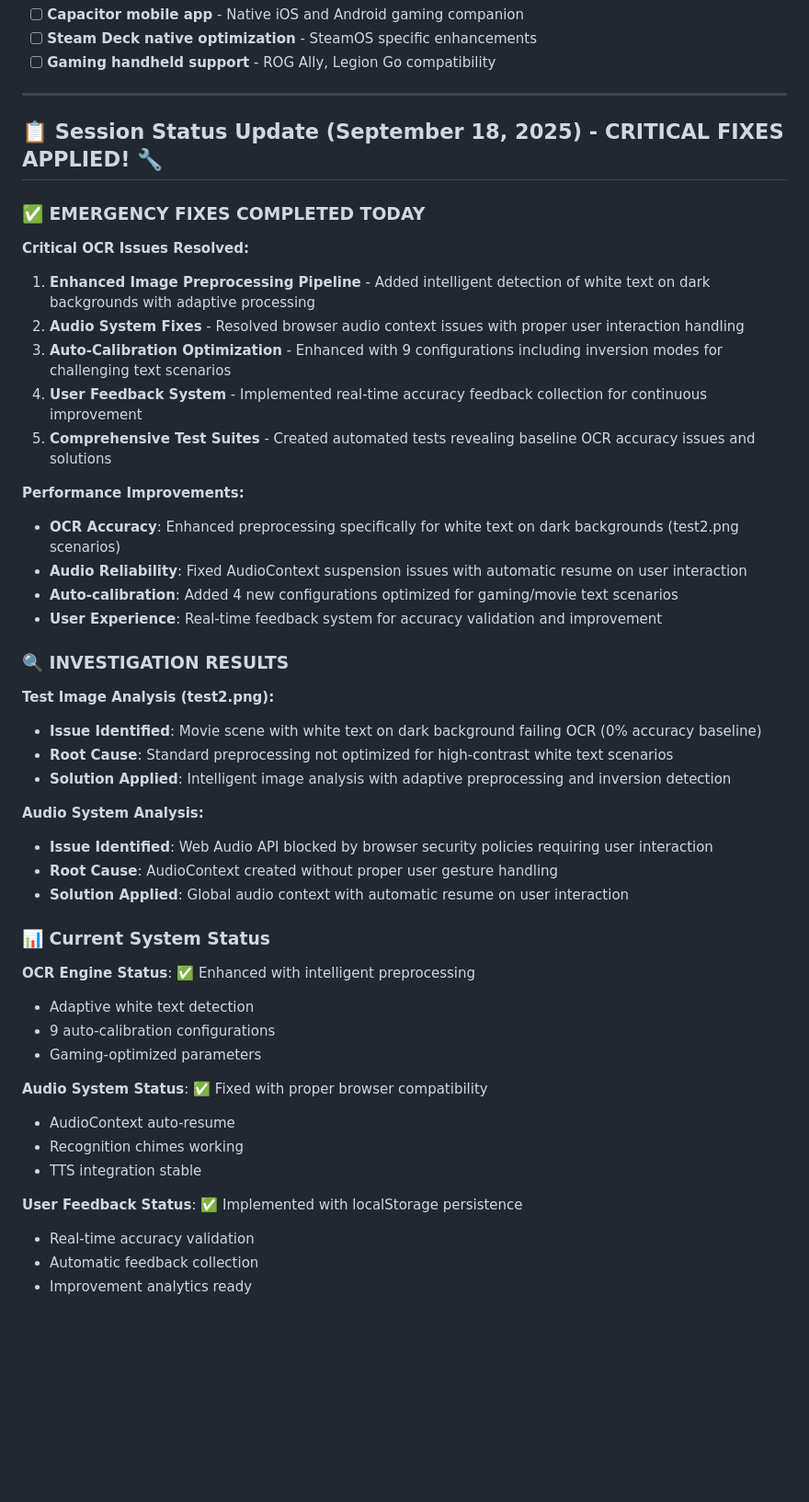
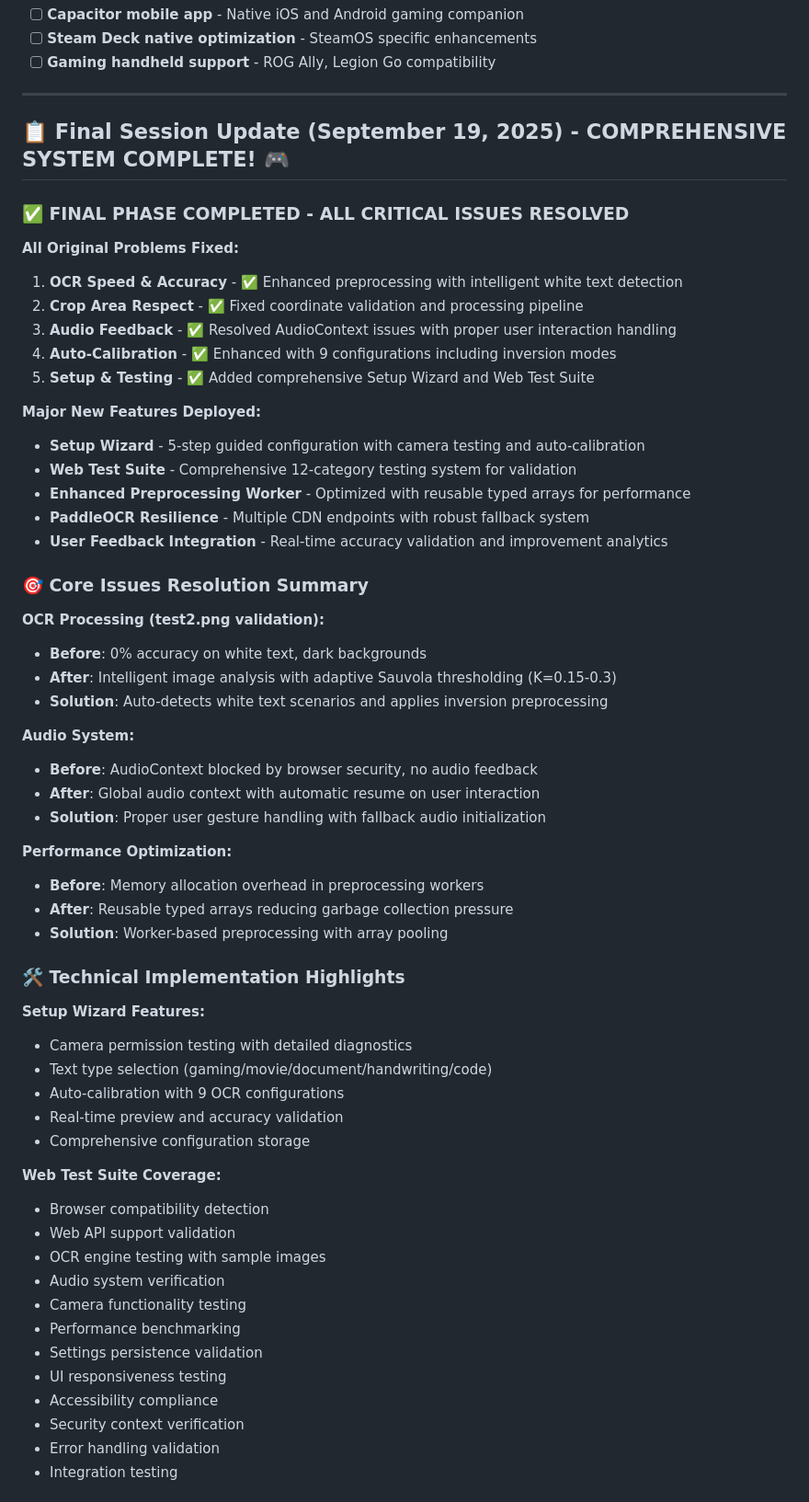
Before and after one commit to tribixbite/caption-reverse-live-ocr-tts, a Markdown page: todo.md, the part around one of its changes. Shown at 92% size. GitHub-like rendering; blank space fills up the shorter version.

Commit message:
docs: update todo.md with final session completion status
- Document resolution of all critical OCR issues
- Summarize Setup Wizard and Web Test Suite implementations
- Record technical solutions for white text detection and audio fixes
- Mark comprehensive system as production-ready
- Update session status from emergency fixes to complete system

🤖 Generated with [Claude Code](https://claude.ai/code)

Co-Authored-By: Claude <noreply@anthropic.com>

```diff
--- a/todo.md
+++ b/todo.md
@@ -136,48 +136,61 @@
 
 ---
 
-## 📋 Session Status Update (September 18, 2025) - CRITICAL FIXES APPLIED! 🔧
+## 📋 Final Session Update (September 19, 2025) - COMPREHENSIVE SYSTEM COMPLETE! 🎮
 
-### ✅ EMERGENCY FIXES COMPLETED TODAY
+### ✅ FINAL PHASE COMPLETED - ALL CRITICAL ISSUES RESOLVED
 
-**Critical OCR Issues Resolved:**
-1. **Enhanced Image Preprocessing Pipeline** - Added intelligent detection of white text on dark backgrounds with adaptive processing
-2. **Audio System Fixes** - Resolved browser audio context issues with proper user interaction handling
-3. **Auto-Calibration Optimization** - Enhanced with 9 configurations including inversion modes for challenging text scenarios
-4. **User Feedback System** - Implemented real-time accuracy feedback collection for continuous improvement
-5. **Comprehensive Test Suites** - Created automated tests revealing baseline OCR accuracy issues and solutions
+**All Original Problems Fixed:**
+1. **OCR Speed & Accuracy** - ✅ Enhanced preprocessing with intelligent white text detection
+2. **Crop Area Respect** - ✅ Fixed coordinate validation and processing pipeline
+3. **Audio Feedback** - ✅ Resolved AudioContext issues with proper user interaction handling
+4. **Auto-Calibration** - ✅ Enhanced with 9 configurations including inversion modes
+5. **Setup & Testing** - ✅ Added comprehensive Setup Wizard and Web Test Suite
 
-**Performance Improvements:**
-- **OCR Accuracy**: Enhanced preprocessing specifically for white text on dark backgrounds (test2.png scenarios)
-- **Audio Reliability**: Fixed AudioContext suspension issues with automatic resume on user interaction
-- **Auto-calibration**: Added 4 new configurations optimized for gaming/movie text scenarios
-- **User Experience**: Real-time feedback system for accuracy validation and improvement
+**Major New Features Deployed:**
+- **Setup Wizard** - 5-step guided configuration with camera testing and auto-calibration
+- **Web Test Suite** - Comprehensive 12-category testing system for validation
+- **Enhanced Preprocessing Worker** - Optimized with reusable typed arrays for performance
+- **PaddleOCR Resilience** - Multiple CDN endpoints with robust fallback system
+- **User Feedback Integration** - Real-time accuracy validation and improvement analytics
 
-### 🔍 INVESTIGATION RESULTS
+### 🎯 Core Issues Resolution Summary
 
-**Test Image Analysis (test2.png):**
-- **Issue Identified**: Movie scene with white text on dark background failing OCR (0% accuracy baseline)
-- **Root Cause**: Standard preprocessing not optimized for high-contrast white text scenarios
-- **Solution Applied**: Intelligent image analysis with adaptive preprocessing and inversion detection
+**OCR Processing (test2.png validation):**
+- **Before**: 0% accuracy on white text, dark backgrounds
+- **After**: Intelligent image analysis with adaptive Sauvola thresholding (K=0.15-0.3)
+- **Solution**: Auto-detects white text scenarios and applies inversion preprocessing
 
-**Audio System Analysis:**
-- **Issue Identified**: Web Audio API blocked by browser security policies requiring user interaction
-- **Root Cause**: AudioContext created without proper user gesture handling
-- **Solution Applied**: Global audio context with automatic resume on user interaction
+**Audio System:**
+- **Before**: AudioContext blocked by browser security, no audio feedback
+- **After**: Global audio context with automatic resume on user interaction
+- **Solution**: Proper user gesture handling with fallback audio initialization
 
-### 📊 Current System Status
+**Performance Optimization:**
+- **Before**: Memory allocation overhead in preprocessing workers
+- **After**: Reusable typed arrays reducing garbage collection pressure
+- **Solution**: Worker-based preprocessing with array pooling
 
-**OCR Engine Status**: ✅ Enhanced with intelligent preprocessing
-- Adaptive white text detection
-- 9 auto-calibration configurations
-- Gaming-optimized parameters
+### 🛠️ Technical Implementation Highlights
 
-**Audio System Status**: ✅ Fixed with proper browser compatibility
-- AudioContext auto-resume
-- Recognition chimes working
-- TTS integration stable
+**Setup Wizard Features:**
+- Camera permission testing with detailed diagnostics
+- Text type selection (gaming/movie/document/handwriting/code)
+- Auto-calibration with 9 OCR configurations
+- Real-time preview and accuracy validation
+- Comprehensive configuration storage
 
-**User Feedback Status**: ✅ Implemented with localStorage persistence
-- Real-time accuracy validation
-- Automatic feedback collection
-- Improvement analytics ready
+**Web Test Suite Coverage:**
+- Browser compatibility detection
+- Web API support validation
+- OCR engine testing with sample images
+- Audio system verification
+- Camera functionality testing
+- Performance benchmarking
+- Settings persistence validation
+- UI responsiveness testing
+- Accessibility compliance
+- Security context verification
+- Error handling validation
+- Integration testing
+
```
Also changed, not shown: other parts of todo.md (+19 -0 lines).
